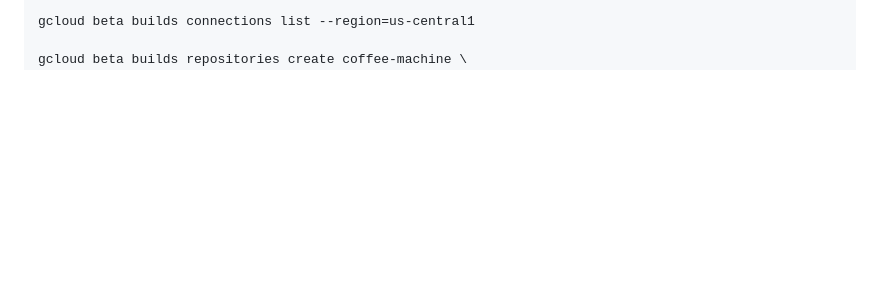
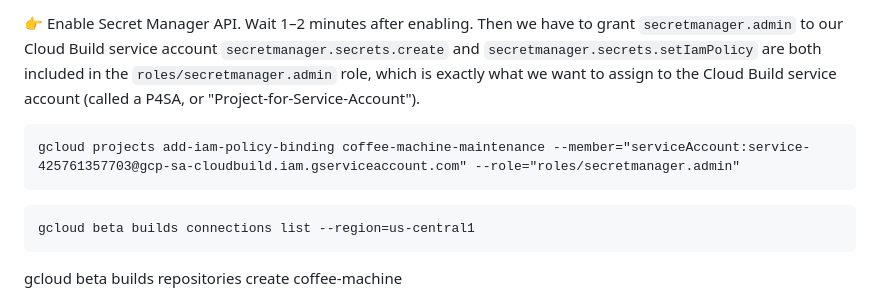
Before and after one commit to adriensieg/coffee-machine, a Markdown page: deployment-journey.md, the part around one of its changes. GitHub-like rendering; blank space fills up the shorter version.

````diff
--- a/deployment-journey.md
+++ b/deployment-journey.md
@@ -125,5 +127,13 @@ gcloud beta builds connections create github github-connection --region=us-centr
 
+👉 Enable Secret Manager API. Wait 1–2 minutes after enabling.
+Then we have to grant `secretmanager.admin` to our Cloud Build service account `secretmanager.secrets.create` and `secretmanager.secrets.setIamPolicy` are both included in the `roles/secretmanager.admin` role, which is exactly what we want to assign to the Cloud Build service account (called a P4SA, or "Project-for-Service-Account").
+```
+gcloud projects add-iam-policy-binding coffee-machine-maintenance --member="serviceAccount:service-425761357703@gcp-sa-cloudbuild.iam.gserviceaccount.com" --role="roles/secretmanager.admin"
+```
+
+```
 gcloud beta builds connections list --region=us-central1
+```
 
 gcloud beta builds repositories create coffee-machine \
   --repository-format=github \
````
Also changed, not shown: other parts of deployment-journey.md (+2 -0 lines).
